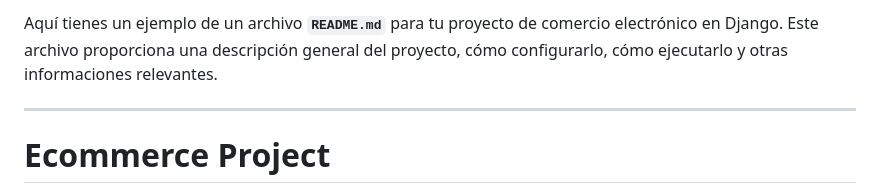
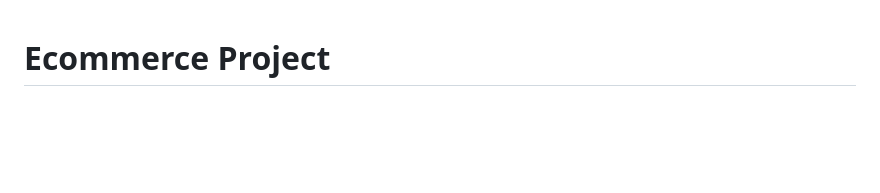
Before and after one commit to Fantazy-Labz/Ecommerce, a Markdown page: README.md, the part around the change. Drawn GitHub-style; blank space fills up the shorter version.

```diff
--- a/README.md
+++ b/README.md
@@ -1,8 +1,3 @@
-Aquí tienes un ejemplo de un archivo **`README.md`** para tu proyecto de comercio electrónico en Django. Este archivo proporciona una descripción general del proyecto, cómo configurarlo, cómo ejecutarlo y otras informaciones relevantes.
-
----
-
-
 # Ecommerce Project
 
 Este es un proyecto de comercio electrónico desarrollado en Django. Incluye funcionalidades como gestión de productos, pedidos, pagos con Stripe, y un sistema de correo para notificaciones.
```
